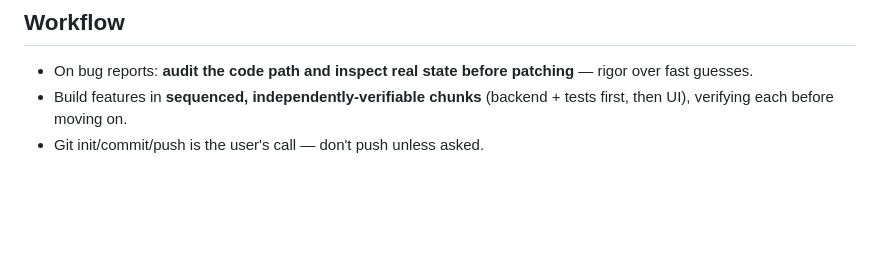
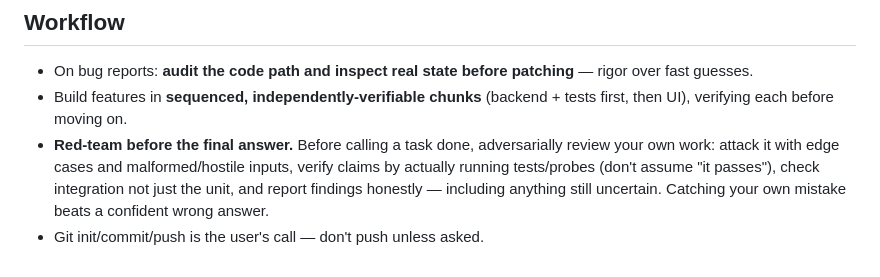
Before and after one commit to YamanAddas/YancoRead, a Markdown page: CLAUDE.md, the part around the change. GitHub-like rendering; blank space fills up the shorter version.

Commit message:
CLAUDE.md: add "red-team before the final answer" to Workflow
So contributors who clone this repo (and don't have a personal global
CLAUDE.md) also get the adversarial self-review habit before a task is
called done.

Co-Authored-By: Claude Opus 4.8 <noreply@anthropic.com>

```diff
--- a/CLAUDE.md
+++ b/CLAUDE.md
@@ -75,4 +75,9 @@ overlays all do this).
   rigor over fast guesses.
 - Build features in **sequenced, independently-verifiable chunks** (backend + tests
   first, then UI), verifying each before moving on.
+- **Red-team before the final answer.** Before calling a task done, adversarially
+  review your own work: attack it with edge cases and malformed/hostile inputs,
+  verify claims by actually running tests/probes (don't assume "it passes"), check
+  integration not just the unit, and report findings honestly — including anything
+  still uncertain. Catching your own mistake beats a confident wrong answer.
 - Git init/commit/push is the user's call — don't push unless asked.
```
